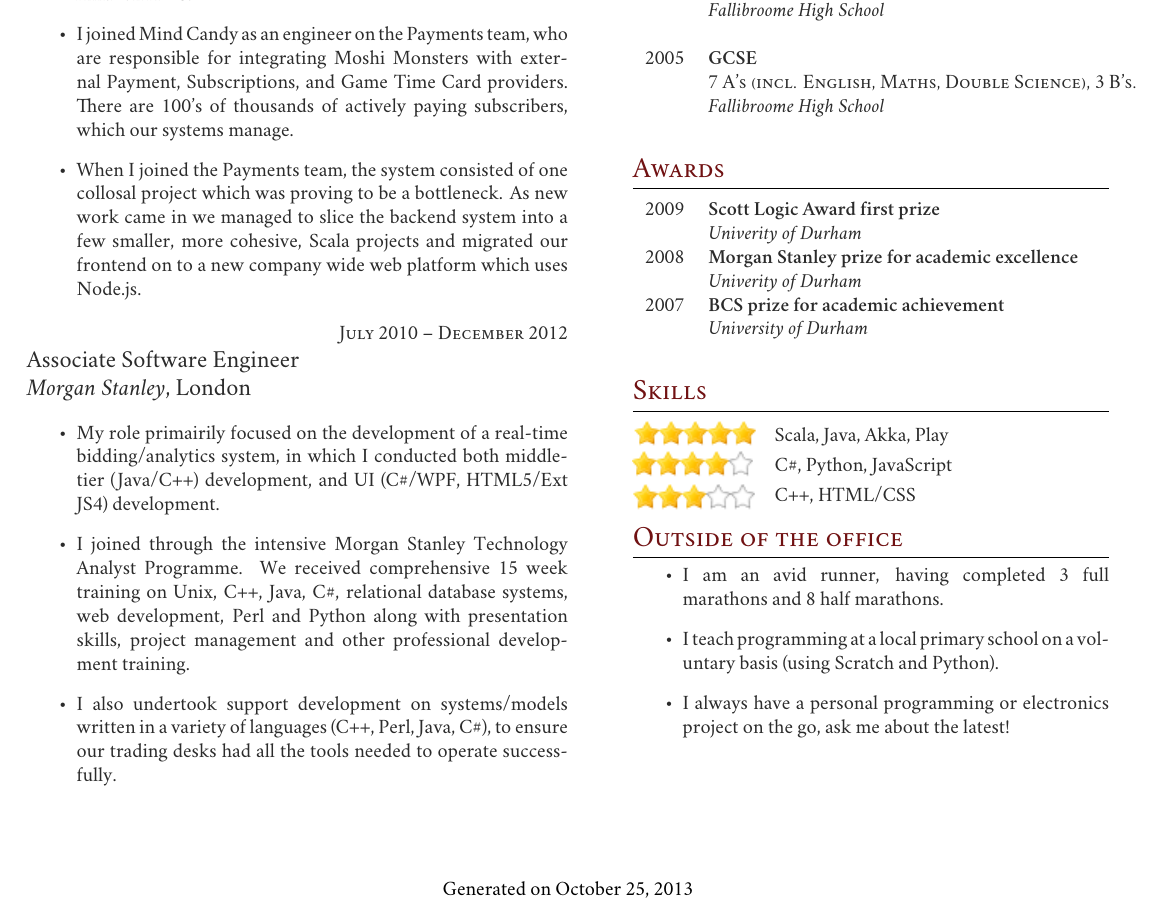
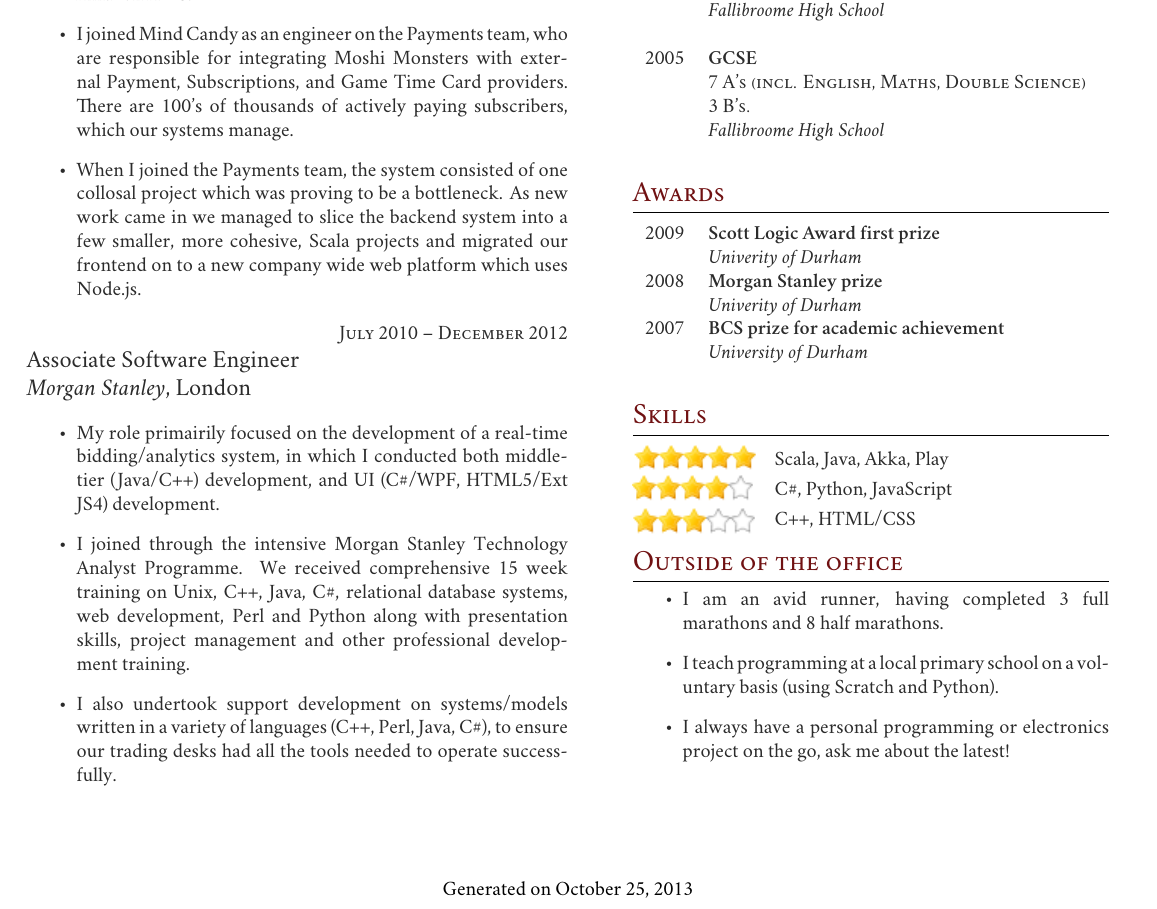
Before and after one commit to mcarolan/cv, a LaTeX CV (cv.tex): part of the page, cut so that both start at the same text. Compiled offline with XeLaTeX; a missing font is replaced by an installed copy or a similar font.

Commit message:
Fix overflow of GCSE and Morgan Stanley thanks to more feedback from Gav

```diff
--- a/cv.tex
+++ b/cv.tex
@@ -195,7 +196,8 @@
 %------------------------------------------------
 
 2005 & \textbf{GCSE}\\
-& \textsc{7 A’s (incl. English, Maths, Double Science), 3 B’s.} \\
+& \textsc{7 A’s (incl. English, Maths, Double Science)} \\
+& \textsc{3 B’s.} \\
 & \textit{Fallibroome High School}
 
 %----------------------------------------------------------------------------------------
@@ -213,7 +215,7 @@
 2009	 & \textbf{Scott Logic Award first prize}\\
 & \textit{Univerity of Durham}\\
 
-2008	 & \textbf{Morgan Stanley prize for academic excellence}\\
+2008	 & \textbf{Morgan Stanley prize}\\
 & \textit{Univerity of Durham}\\
 
 2007	 & \textbf{BCS prize for academic achievement}\\
```
Also changed, not shown: cv.pdf, cv.tex (1 more changed lines).
